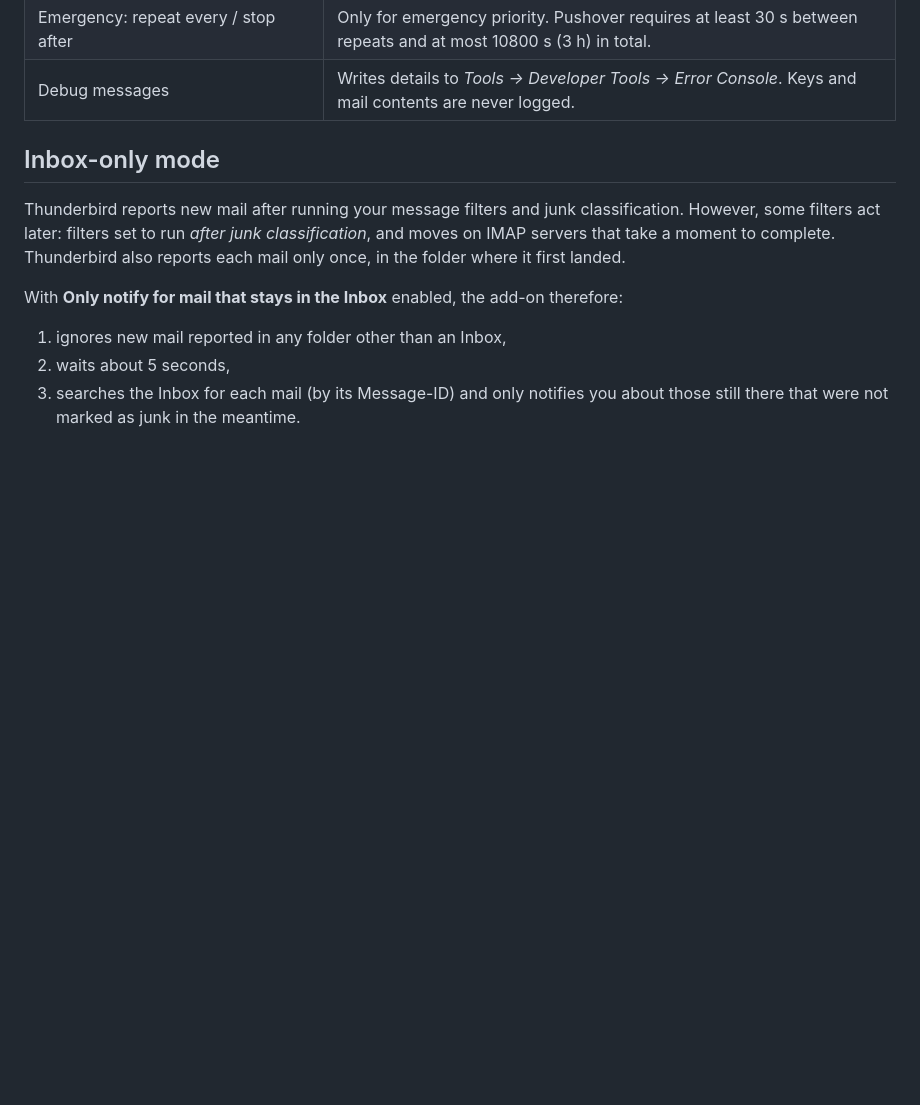
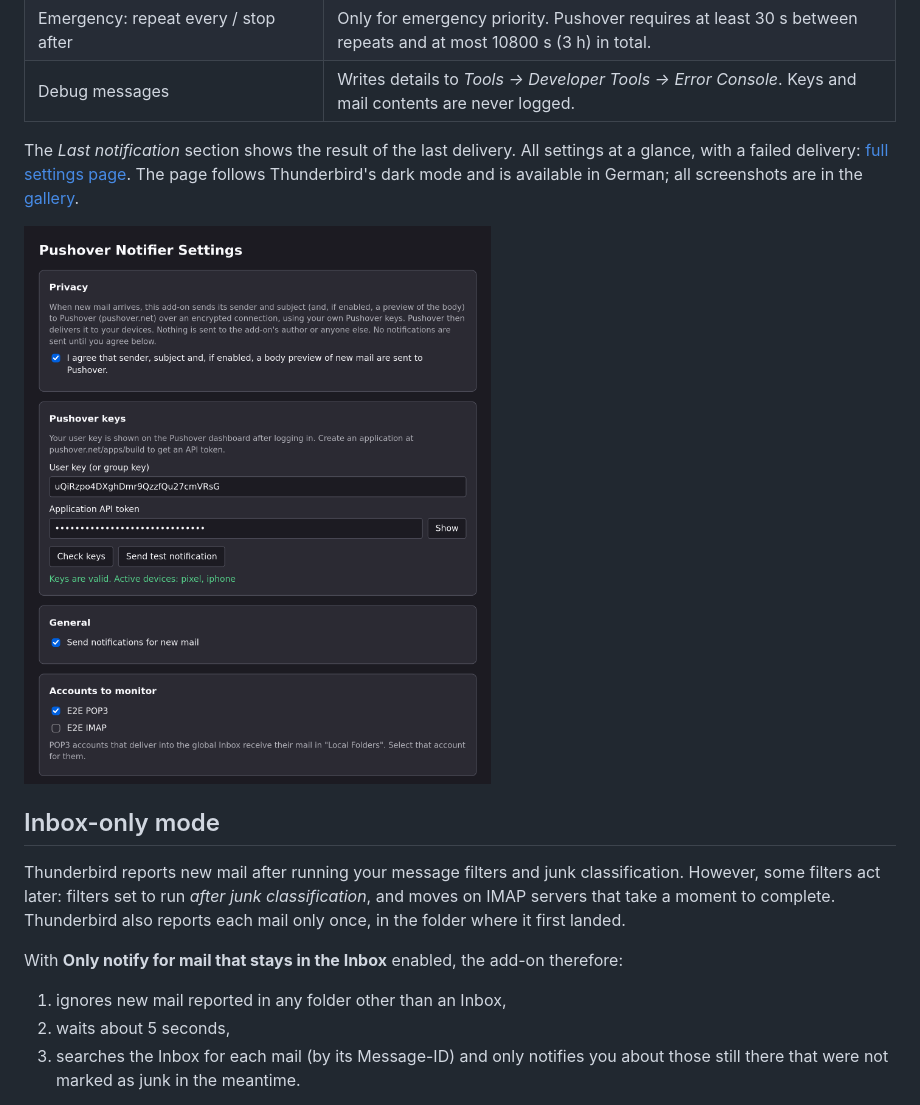
Before and after one commit to phoen-ix/thunderbird-pushover_notifier, a Markdown page: README.md, the part around one of its changes. Drawn GitHub-style; pictures changed too: docs/screenshots/options-settings.dark.png (added); blank space fills up the shorter version.

```diff
--- a/README.md
+++ b/README.md
@@ -42,6 +46,10 @@ This add-on is not affiliated with or endorsed by Pushover. It was created indep
 | Priority, Sound, Device | Passed to Pushover. *Load sounds from Pushover* adds your custom sounds. *Device* can be left empty to send to all devices. |
 | Emergency: repeat every / stop after | Only for emergency priority. Pushover requires at least 30 s between repeats and at most 10800 s (3 h) in total. |
 | Debug messages | Writes details to *Tools → Developer Tools → Error Console*. Keys and mail contents are never logged. |
+
+The *Last notification* section shows the result of the last delivery. All settings at a glance, with a failed delivery: [full settings page](docs/screenshots/options-delivery-error.png). The page follows Thunderbird's dark mode and is available in German; all screenshots are in the [gallery](docs/screenshots/README.md).
+
+<img src="docs/screenshots/options-settings.dark.png" alt="The settings page in dark mode" width="800">
 
 ## Inbox-only mode
 
```
Also changed, not shown: other parts of README.md (+18 -2 lines), docs/screenshots/README.md (added, +33 -0 lines), docs/screenshots/options-delivery-error.png (added), docs/screenshots/options-first-run.png (added), docs/screenshots/options-settings.de.png (added), docs/screenshots/options-settings.png (added), 5 other files.
